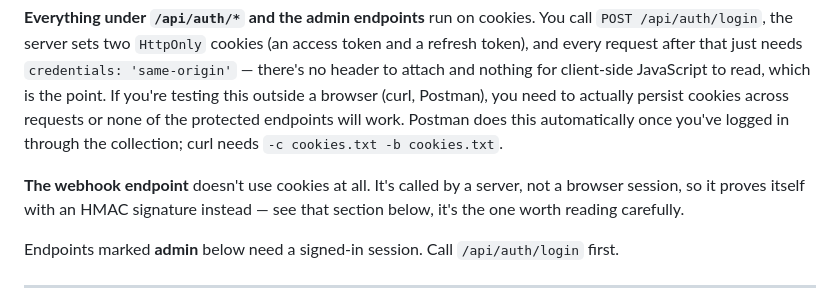
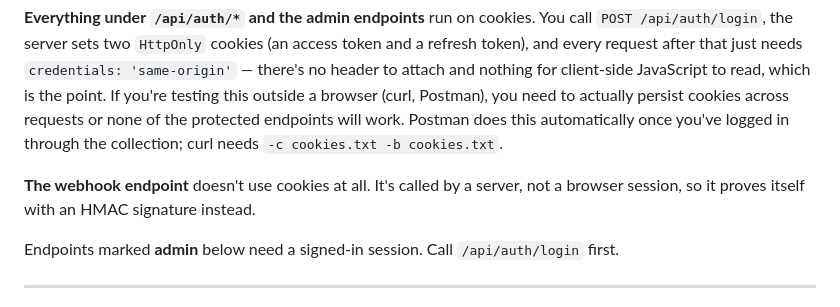
Before and after one commit to amsaif523/Event-Registration-Webhook-Integration, a Markdown page: docs/api.md, the part around the change. GitHub-like rendering.

Commit message:
Clarify webhook endpoint HMAC signature explanation
Removed redundant explanation about HMAC signature for the webhook endpoint.

```diff
--- a/docs/api.md
+++ b/docs/api.md
@@ -45,8 +45,7 @@ none of the protected endpoints will work. Postman does this automatically once
 through the collection; curl needs `-c cookies.txt -b cookies.txt`.
 
 **The webhook endpoint** doesn't use cookies at all. It's called by a server, not a browser session,
-so it proves itself with an HMAC signature instead — see that section below, it's the one worth
-reading carefully.
+so it proves itself with an HMAC signature instead.
 
 Endpoints marked **admin** below need a signed-in session. Call `/api/auth/login` first.
 
```
